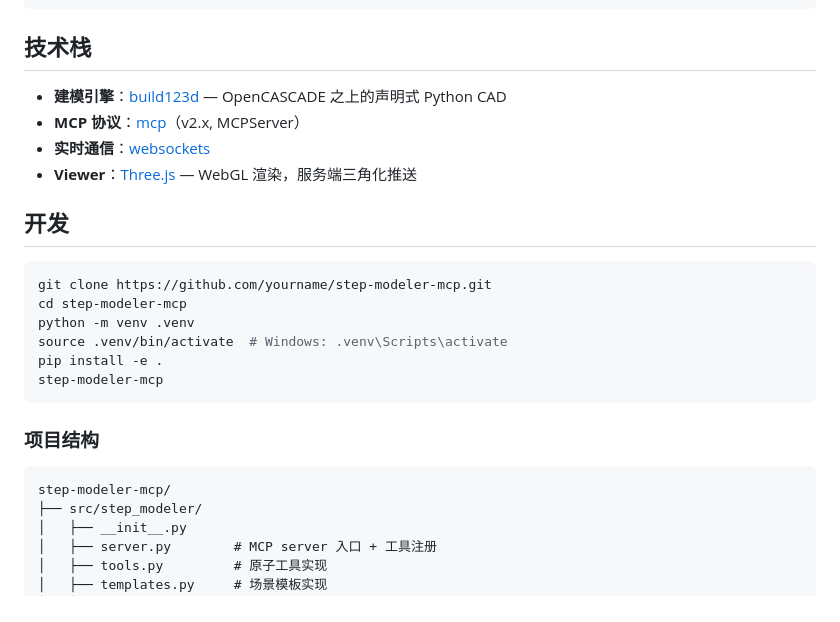
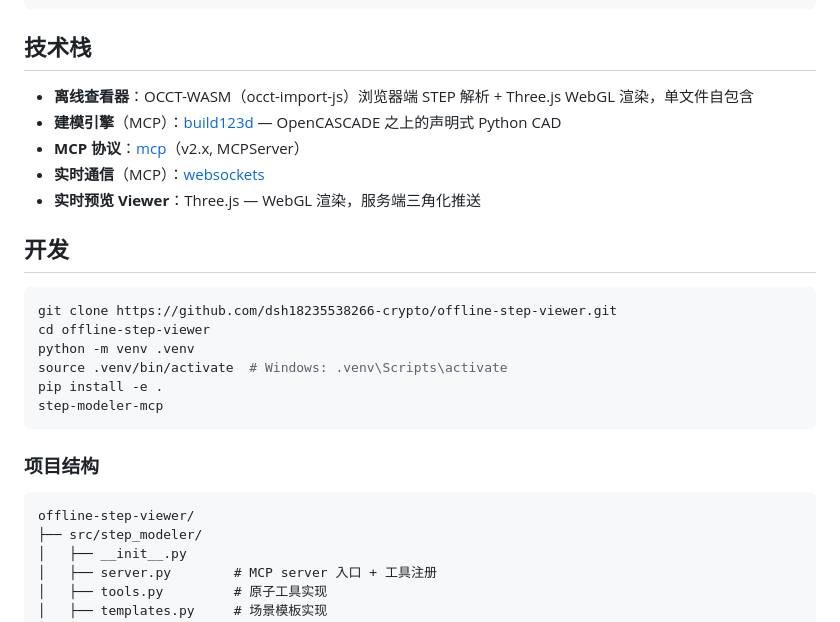
Before and after one commit to dsh18235538266-crypto/offline-step-viewer, a Markdown page: README.md, the part around one of its changes. GitHub-like rendering.

````diff
--- a/README.md
+++ b/README.md
@@ -179,16 +178,17 @@ Agent:
 
 ## 技术栈
 
-- **建模引擎**：[build123d](https://github.com/gumyr/build123d) — OpenCASCADE 之上的声明式 Python CAD
+- **离线查看器**：OCCT-WASM（occt-import-js）浏览器端 STEP 解析 + Three.js WebGL 渲染，单文件自包含
+- **建模引擎**（MCP）：[build123d](https://github.com/gumyr/build123d) — OpenCASCADE 之上的声明式 Python CAD
 - **MCP 协议**：[mcp](https://pypi.org/project/mcp/)（v2.x, MCPServer）
-- **实时通信**：[websockets](https://websockets.readthedocs.io/)
-- **Viewer**：[Three.js](https://threejs.org/) — WebGL 渲染，服务端三角化推送
+- **实时通信**（MCP）：[websockets](https://websockets.readthedocs.io/)
+- **实时预览 Viewer**：Three.js — WebGL 渲染，服务端三角化推送
 
 ## 开发
 
 ```bash
-git clone https://github.com/yourname/step-modeler-mcp.git
-cd step-modeler-mcp
+git clone https://github.com/dsh18235538266-crypto/offline-step-viewer.git
+cd offline-step-viewer
 python -m venv .venv
 source .venv/bin/activate  # Windows: .venv\Scripts\activate
 pip install -e .
@@ -198,7 +198,7 @@ step-modeler-mcp
 ### 项目结构
 
 ```
-step-modeler-mcp/
+offline-step-viewer/
 ├── src/step_modeler/
 │   ├── __init__.py
 │   ├── server.py        # MCP server 入口 + 工具注册
````
Also changed, not shown: other parts of README.md (+21 -22 lines).
